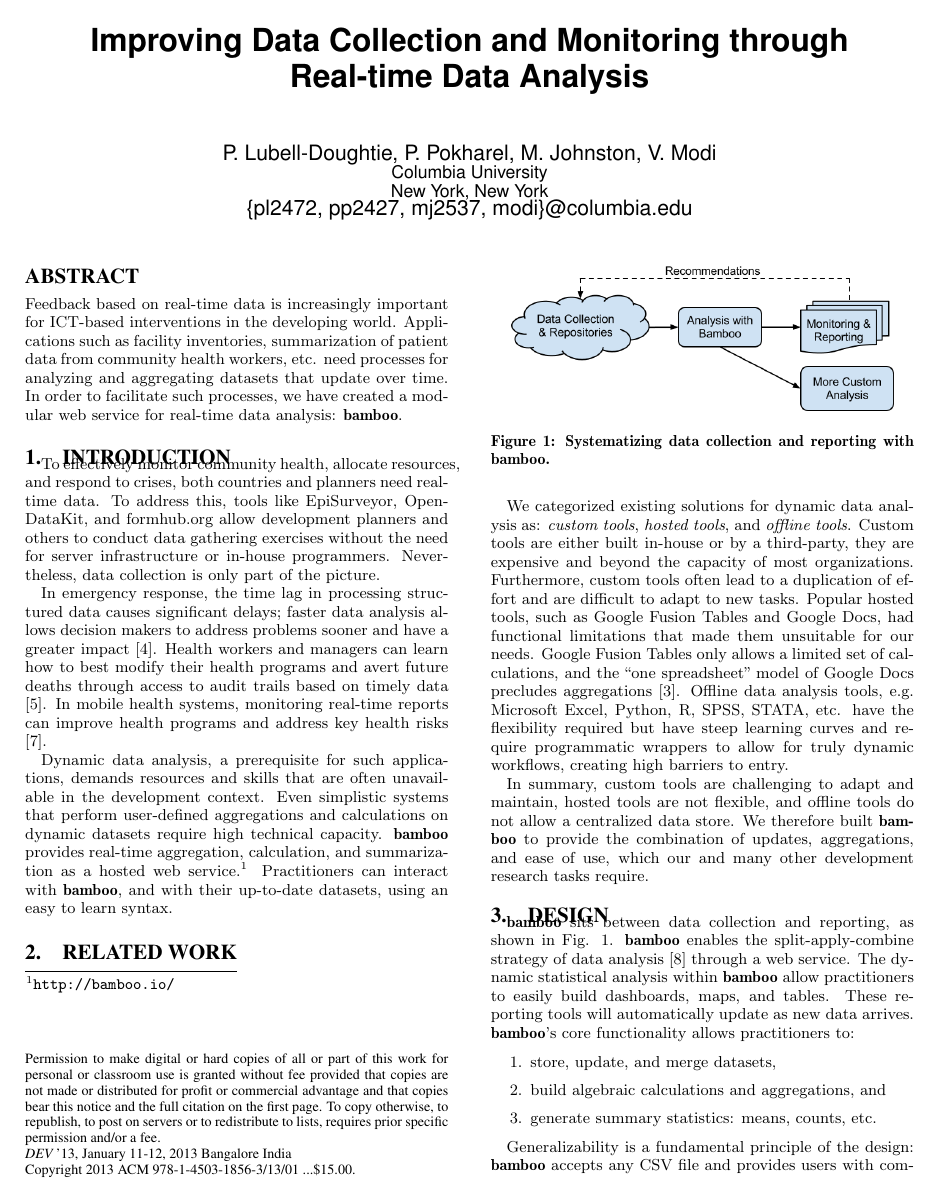
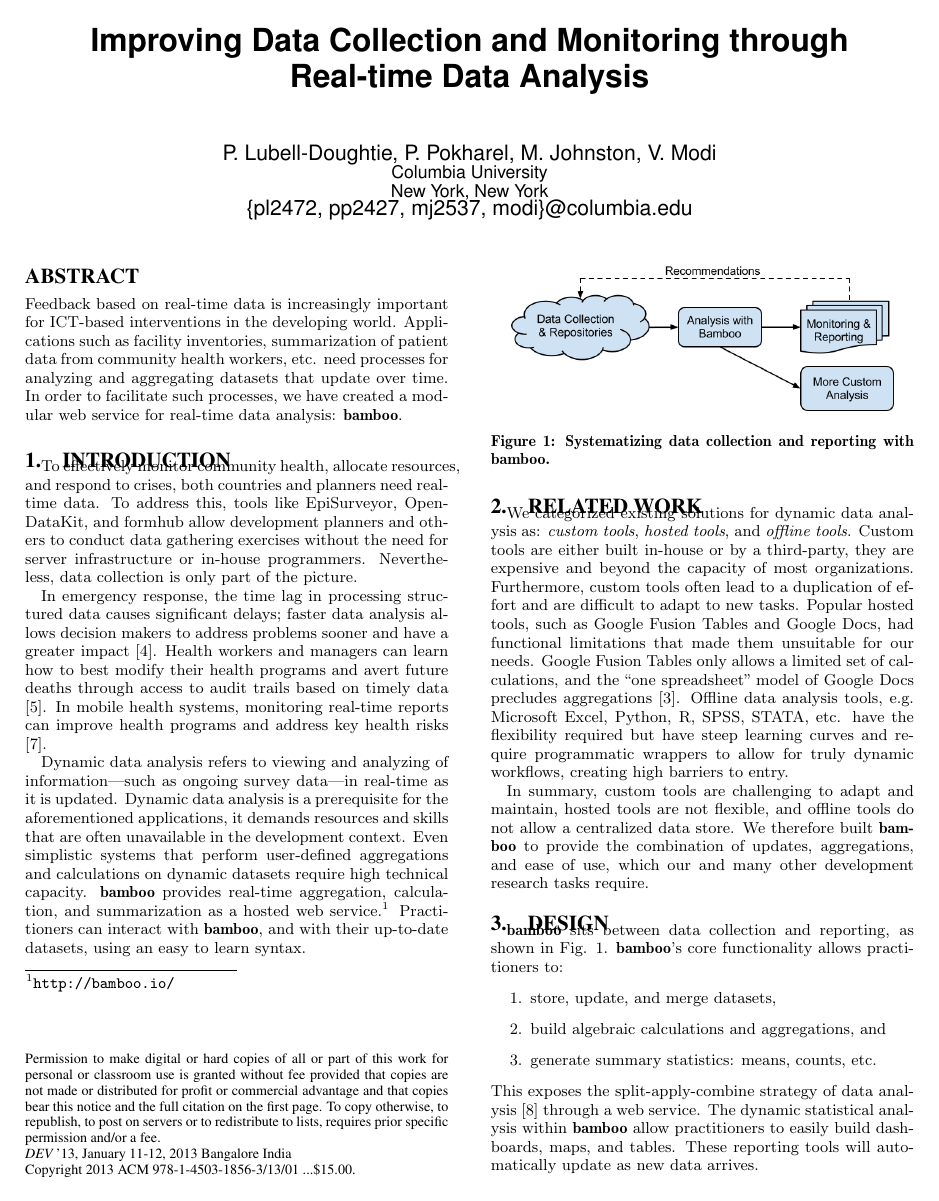
Before and after one commit to SEL-Columbia/dev2013-poster, a LaTeX paper (acm_dev2013_mrg.tex): page 1 of 2. Compiled offline with pdfLaTeX.

Commit message:
third revision for final draft

```diff
--- a/acm_dev2013_mrg.tex
+++ b/acm_dev2013_mrg.tex
@@ -132,7 +132,7 @@ service for real-time data analysis: \textbf{bamboo}.
 \section{Introduction}
 To effectively monitor community health, allocate resources, and respond to crises, both countries and planners need real-time data.
 To address this, tools like EpiSurveyor, OpenDataKit, and
-formhub.org allow development planners and others to conduct data gathering exercises without the need for server infrastructure or in-house programmers.
+formhub allow development planners and others to conduct data gathering exercises without the need for server infrastructure or in-house programmers.
 Nevertheless, data collection is only part of the picture.
 
 In emergency response, the time lag in processing structured data causes significant delays; faster data analysis allows decision makers to address problems sooner and have a greater impact \cite{internews}.
@@ -141,7 +141,9 @@ and avert future deaths
 through access to audit trails based on timely data \cite{krisberg}.
 In mobile health systems, monitoring real-time reports can improve health programs and address key health risks \cite{mechael}.
 
-Dynamic data analysis, a prerequisite for such applications, demands resources
+Dynamic data analysis refers to viewing and analyzing of information---such as
+ongoing survey data---in real-time as it is updated.  Dynamic data analysis is a prerequisite for the
+aforementioned applications, it demands resources
 and skills that are often unavailable in the development context.  Even
 simplistic systems that perform user-defined aggregations and calculations on
 dynamic datasets require high technical capacity.  \textbf{bamboo} provides real-time
@@ -177,21 +178,19 @@ require.
 \end{figure}
 
 \textbf{bamboo} sits between data collection and reporting, as shown in Fig.
-\ref{fig:flow}. \textbf{bamboo}
-enables the split-apply-combine strategy of data analysis
+\ref{fig:flow}.
+\textbf{bamboo}'s core functionality allows
+practitioners to:
+\begin{enumerate}
+\item store, update, and merge datasets,
+\item build algebraic calculations and aggregations, and
+\item generate summary statistics: means, counts, etc.
+\end{enumerate}
+This exposes the split-apply-combine strategy of data analysis
 \cite{wickham} through a web service.
 The dynamic statistical analysis within \textbf{bamboo} allow practitioners to easily build
 dashboards, maps, and tables.  These reporting tools will automatically update as new data
 arrives.
-\textbf{bamboo}'s core functionality allows
-practitioners to:
-\begin{enumerate}
-\item store, update, and merge datasets,
-\vspace{-1px}
-\item build algebraic calculations and aggregations, and
-\vspace{-1px}
-\item generate summary statistics: means, counts, etc.
-\end{enumerate}
 
 Generalizability is a fundamental principle of the design: \textbf{bamboo} accepts any
 CSV file and provides users with complete control over their calculations.
```
Also changed, not shown: acm_dev2013_mrg.bib (+1 -1 lines), acm_dev2013_mrg.tex (24 more changed lines).
